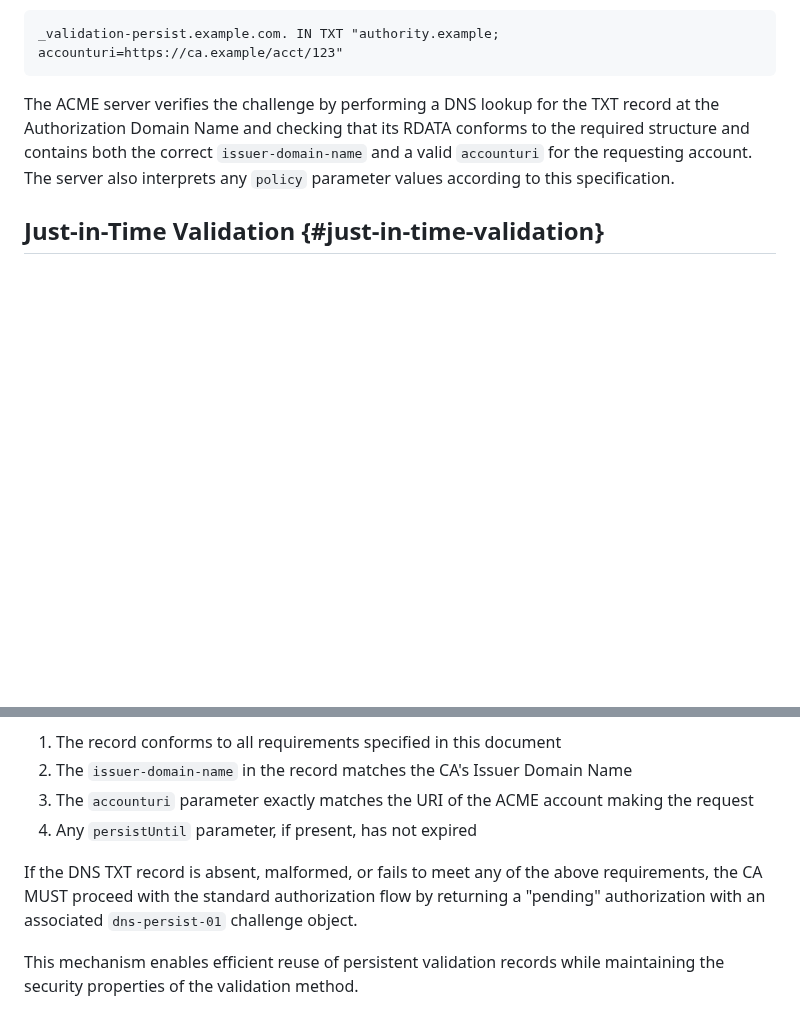
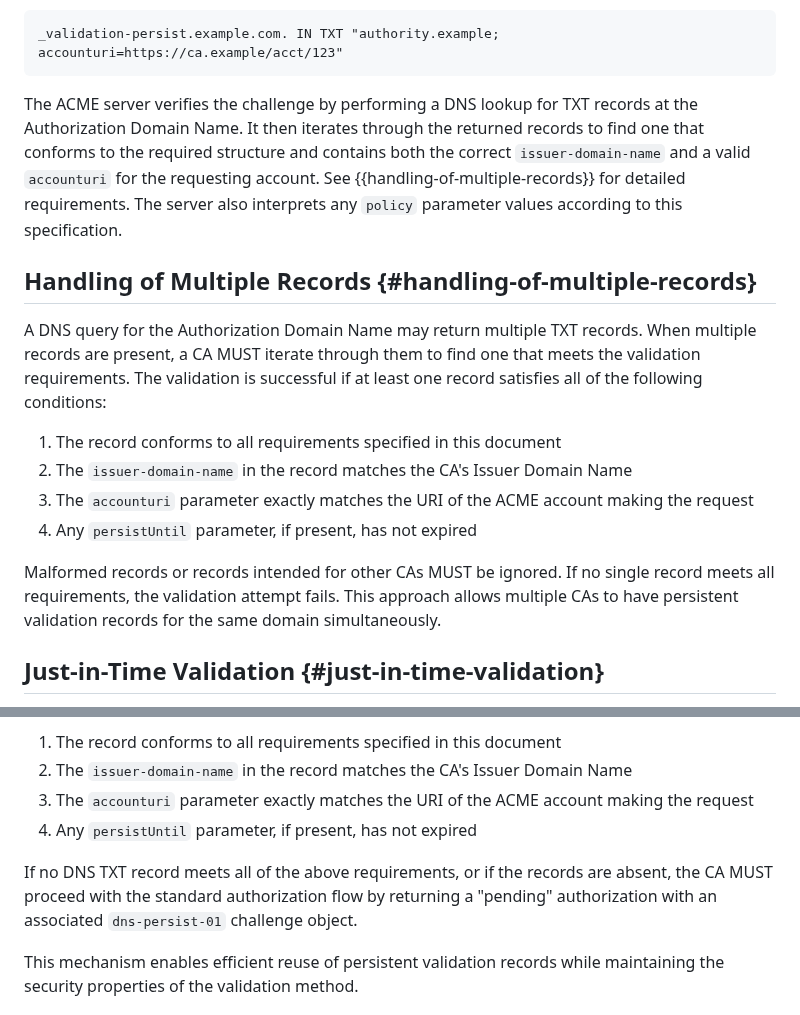
Before and after one commit to sheurich/draft-sheurich-acme-dns-persist, a Markdown page: draft-sheurich-acme-dns-persist.md, 2 parts joined by grey strips. Rendered like a GitHub page; blank space fills up the shorter version.

Commit message:
feat: Add handling for multiple validation records
This commit introduces explicit guidelines for how a Certificate Authority (CA) should handle scenarios where multiple _validation-persist TXT records are present for the same Authorization Domain Name.

The key changes include:

- A new "Handling of Multiple Records" section specifying that validation is successful if at least one record is valid.
- A requirement for CAs to ignore malformed records or records intended for other CAs.
- Updates to the "Challenge Response and Verification" and "Just-in-Time Validation" sections to align with this new logic.

This change addresses the feedback from issue #6, allowing for more robust and flexible validation in environments where multiple CAs may have persistent validation records for the same domain.

```diff
--- a/draft-sheurich-acme-dns-persist.md
+++ b/draft-sheurich-acme-dns-persist.md
@@ -156,7 +156,17 @@ For example, if the ACME client is requesting validation for the FQDN "example.c
 _validation-persist.example.com. IN TXT "authority.example; accounturi=https://ca.example/acct/123"
 ~~~
 
-The ACME server verifies the challenge by performing a DNS lookup for the TXT record at the Authorization Domain Name and checking that its RDATA conforms to the required structure and contains both the correct `issuer-domain-name` and a valid `accounturi` for the requesting account. The server also interprets any `policy` parameter values according to this specification.
+The ACME server verifies the challenge by performing a DNS lookup for TXT records at the Authorization Domain Name. It then iterates through the returned records to find one that conforms to the required structure and contains both the correct `issuer-domain-name` and a valid `accounturi` for the requesting account. See {{handling-of-multiple-records}} for detailed requirements. The server also interprets any `policy` parameter values according to this specification.
+## Handling of Multiple Records {#handling-of-multiple-records}
+
+A DNS query for the Authorization Domain Name may return multiple TXT records. When multiple records are present, a CA MUST iterate through them to find one that meets the validation requirements. The validation is successful if at least one record satisfies all of the following conditions:
+
+1. The record conforms to all requirements specified in this document
+2. The `issuer-domain-name` in the record matches the CA's Issuer Domain Name
+3. The `accounturi` parameter exactly matches the URI of the ACME account making the request
+4. Any `persistUntil` parameter, if present, has not expired
+
+Malformed records or records intended for other CAs MUST be ignored. If no single record meets all requirements, the validation attempt fails. This approach allows multiple CAs to have persistent validation records for the same domain simultaneously.
 
 ## Just-in-Time Validation {#just-in-time-validation}
 
@@ -169,7 +179,7 @@ If such a record exists and satisfies all of the following conditions, the CA MA
 3. The `accounturi` parameter exactly matches the URI of the ACME account making the request
 4. Any `persistUntil` parameter, if present, has not expired
 
-If the DNS TXT record is absent, malformed, or fails to meet any of the above requirements, the CA MUST proceed with the standard authorization flow by returning a "pending" authorization with an associated `dns-persist-01` challenge object.
+If no DNS TXT record meets all of the above requirements, or if the records are absent, the CA MUST proceed with the standard authorization flow by returning a "pending" authorization with an associated `dns-persist-01` challenge object.
 
 This mechanism enables efficient reuse of persistent validation records while maintaining the security properties of the validation method.
 
```
